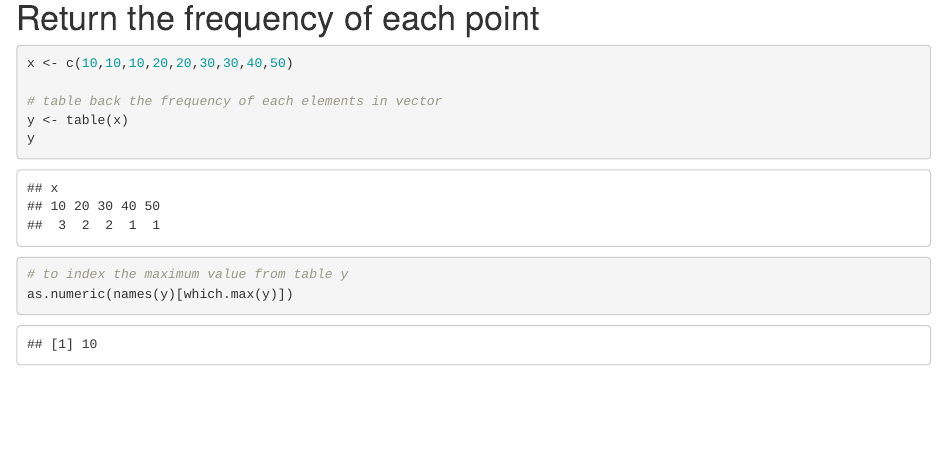
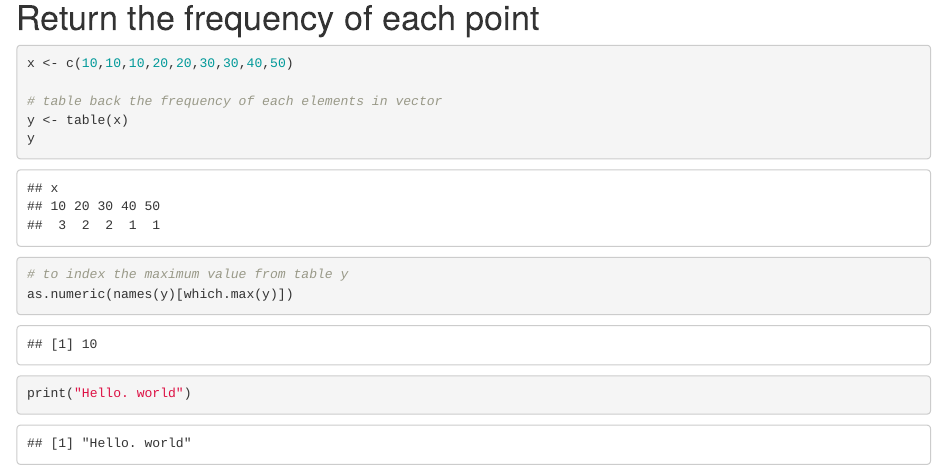
Before and after one commit to Ahmed-A-Mohamed/Tricks, an R Markdown document (Tricks.Rmd): the page in a window 1100 px wide, from 510 px down. Rendered offline with R 4.5, knitr and Pandoc, with nearby package versions; some code elsewhere in the file could not run offline.

Commit message:
Update Tricks.Rmd
test

````diff
--- a/Tricks.Rmd
+++ b/Tricks.Rmd
@@ -31,3 +31,7 @@ y
 # to index the maximum value from table y
 as.numeric(names(y)[which.max(y)])
 ```
+
+```{r}
+print("Hello. world")
+```
````
